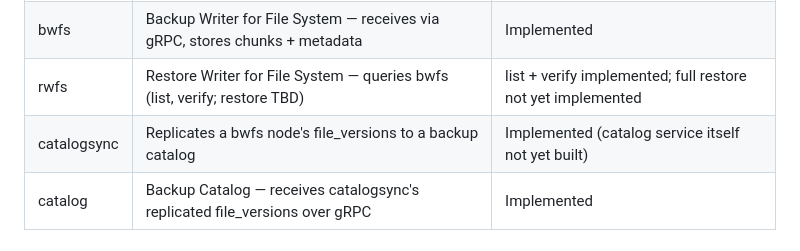
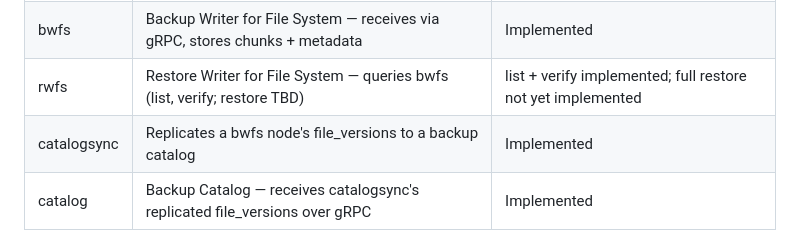
Before and after one commit to alex-sviridov/miniprotector, a Markdown page: docs/ARCHITECTURE.md, the part around the change. Rendered like a GitHub page.

```diff
--- a/docs/ARCHITECTURE.md
+++ b/docs/ARCHITECTURE.md
@@ -8,7 +8,7 @@ A backup system with intelligent deduplication and integrity verification.
 | brfs | Backup Reader for File System — reads files from source, sends via gRPC | Implemented |
 | bwfs | Backup Writer for File System — receives via gRPC, stores chunks + metadata | Implemented |
 | rwfs | Restore Writer for File System — queries bwfs (list, verify; restore TBD) | list + verify implemented; full restore not yet implemented |
-| catalogsync | Replicates a bwfs node's file_versions to a backup catalog | Implemented (catalog service itself not yet built) |
+| catalogsync | Replicates a bwfs node's file_versions to a backup catalog | Implemented |
 | catalog | Backup Catalog — receives catalogsync's replicated file_versions over gRPC | Implemented |
 
 ## Control Plane vs. Agents
```
Also changed, not shown: docs/components/catalogsync.md (+1 -1 lines).
